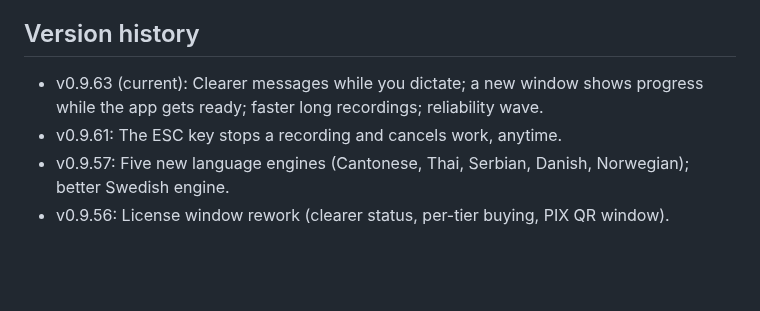
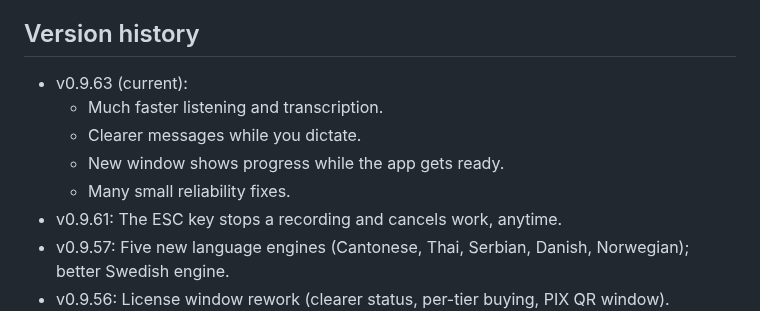
Before and after one commit to humbleangel/supEars_Official, a Markdown page: README.md, the part around the change. Drawn GitHub-style; blank space fills up the shorter version.

Commit message:
README: v0.9.63 benefits as bullets, speed first (owner order)

```diff
--- a/README.md
+++ b/README.md
@@ -116,7 +116,11 @@ Windows Ready. Mac and Linux are under development.
 
 ## Version history
 
-- v0.9.63 (current): Clearer messages while you dictate; a new window shows progress while the app gets ready; faster long recordings; reliability wave.
+- v0.9.63 (current):
+  - Much faster listening and transcription.
+  - Clearer messages while you dictate.
+  - New window shows progress while the app gets ready.
+  - Many small reliability fixes.
 - v0.9.61: The ESC key stops a recording and cancels work, anytime.
 - v0.9.57: Five new language engines (Cantonese, Thai, Serbian, Danish, Norwegian); better Swedish engine.
 - v0.9.56: License window rework (clearer status, per-tier buying, PIX QR window).
```
